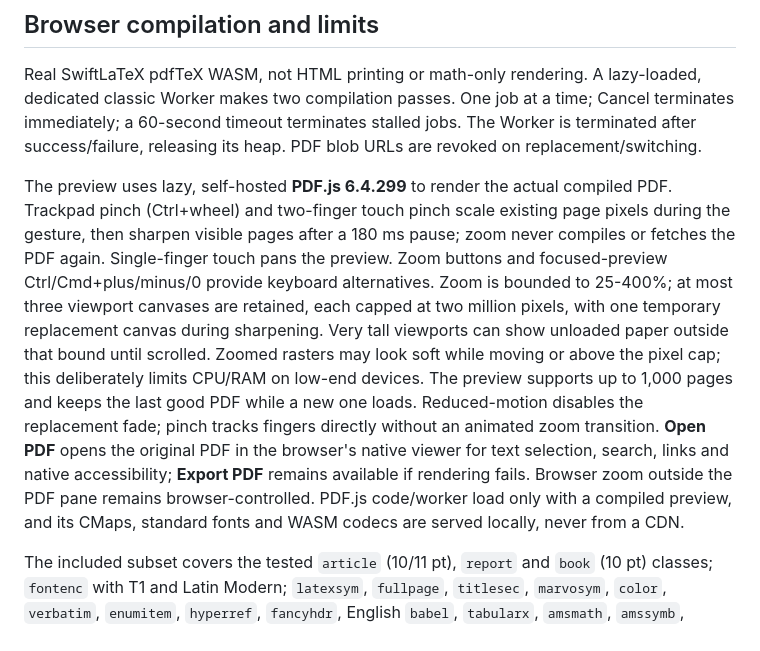
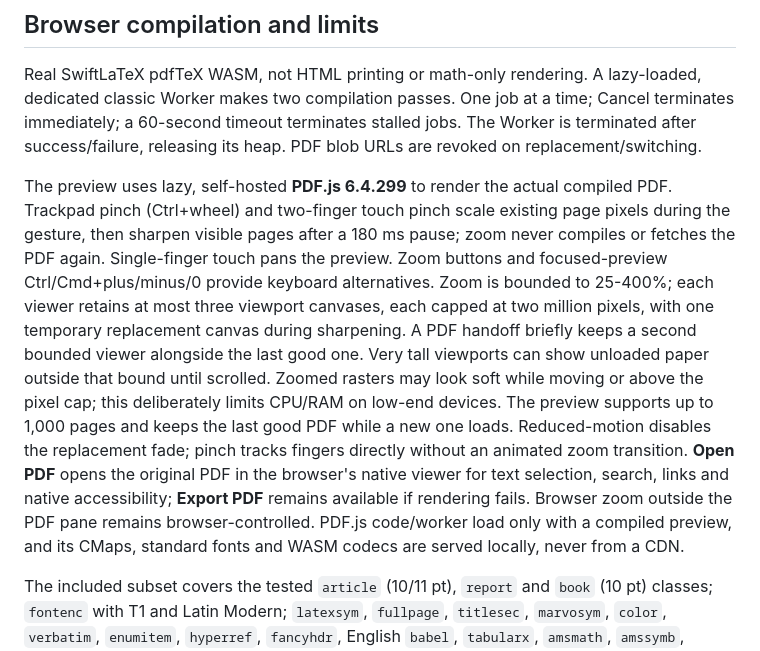
Before and after one commit to KhanhhNe/KhanhhNeLatex, a Markdown page: README.md, the part around the change. Drawn GitHub-style.

Commit message:
Clarify per-viewer raster bounds during PDF handoff
Co-authored-by: Copilot App <223556219+Copilot@users.noreply.github.com>

```diff
--- a/README.md
+++ b/README.md
@@ -42,7 +42,7 @@ On desktop, drag the subtle separators to resize the document sidebar or source/
 
 Real SwiftLaTeX pdfTeX WASM, not HTML printing or math-only rendering. A lazy-loaded, dedicated classic Worker makes two compilation passes. One job at a time; Cancel terminates immediately; a 60-second timeout terminates stalled jobs. The Worker is terminated after success/failure, releasing its heap. PDF blob URLs are revoked on replacement/switching.
 
-The preview uses lazy, self-hosted **PDF.js 6.4.299** to render the actual compiled PDF. Trackpad pinch (Ctrl+wheel) and two-finger touch pinch scale existing page pixels during the gesture, then sharpen visible pages after a 180 ms pause; zoom never compiles or fetches the PDF again. Single-finger touch pans the preview. Zoom buttons and focused-preview Ctrl/Cmd+plus/minus/0 provide keyboard alternatives. Zoom is bounded to 25-400%; at most three viewport canvases are retained, each capped at two million pixels, with one temporary replacement canvas during sharpening. Very tall viewports can show unloaded paper outside that bound until scrolled. Zoomed rasters may look soft while moving or above the pixel cap; this deliberately limits CPU/RAM on low-end devices. The preview supports up to 1,000 pages and keeps the last good PDF while a new one loads. Reduced-motion disables the replacement fade; pinch tracks fingers directly without an animated zoom transition. **Open PDF** opens the original PDF in the browser's native viewer for text selection, search, links and native accessibility; **Export PDF** remains available if rendering fails. Browser zoom outside the PDF pane remains browser-controlled. PDF.js code/worker load only with a compiled preview, and its CMaps, standard fonts and WASM codecs are served locally, never from a CDN.
+The preview uses lazy, self-hosted **PDF.js 6.4.299** to render the actual compiled PDF. Trackpad pinch (Ctrl+wheel) and two-finger touch pinch scale existing page pixels during the gesture, then sharpen visible pages after a 180 ms pause; zoom never compiles or fetches the PDF again. Single-finger touch pans the preview. Zoom buttons and focused-preview Ctrl/Cmd+plus/minus/0 provide keyboard alternatives. Zoom is bounded to 25-400%; each viewer retains at most three viewport canvases, each capped at two million pixels, with one temporary replacement canvas during sharpening. A PDF handoff briefly keeps a second bounded viewer alongside the last good one. Very tall viewports can show unloaded paper outside that bound until scrolled. Zoomed rasters may look soft while moving or above the pixel cap; this deliberately limits CPU/RAM on low-end devices. The preview supports up to 1,000 pages and keeps the last good PDF while a new one loads. Reduced-motion disables the replacement fade; pinch tracks fingers directly without an animated zoom transition. **Open PDF** opens the original PDF in the browser's native viewer for text selection, search, links and native accessibility; **Export PDF** remains available if rendering fails. Browser zoom outside the PDF pane remains browser-controlled. PDF.js code/worker load only with a compiled preview, and its CMaps, standard fonts and WASM codecs are served locally, never from a CDN.
 
 The included subset covers the tested `article` (10/11 pt), `report` and `book` (10 pt) classes; `fontenc` with T1 and Latin Modern; `latexsym`, `fullpage`, `titlesec`, `marvosym`, `color`, `verbatim`, `enumitem`, `hyperref`, `fancyhdr`, English `babel`, `tabularx`, `amsmath`, `amssymb`, `geometry`, and `glyphtounicode`; plus the Computer Modern fonts exercised by the fixtures. This is **not a full TeX Live installation**. Arbitrary packages, font uploads, full Unicode script support, shell escape, source assets, and uploaded bibliographies are unsupported. Missing packages return compiler logs. `scripts/bundle-tex.mjs` and `scripts/bundle-native-tex.mjs` are explicit maintainer asset-acquisition tools; the deployed application never downloads additional packages or contacts that mirror.
 
```
